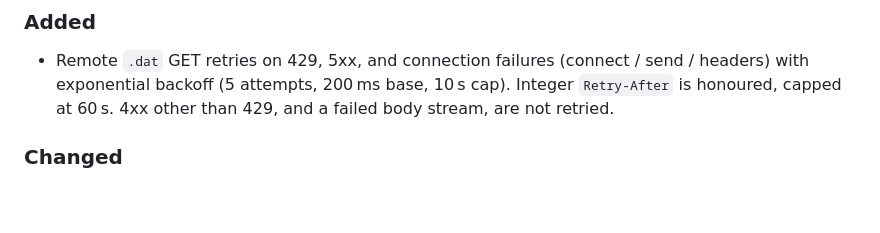
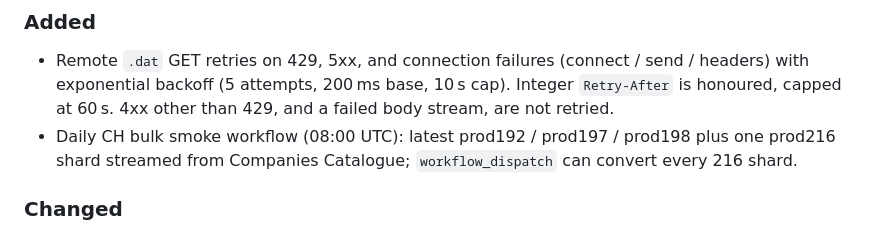
Before and after one commit to mrbrianevans/ch-fixedwidth, a Markdown page: CHANGELOG.md, the part around the change. Drawn GitHub-style; blank space fills up the shorter version.

```diff
--- a/CHANGELOG.md
+++ b/CHANGELOG.md
@@ -10,6 +10,7 @@ and this project adheres to [Semantic Versioning](https://semver.org/spec/v2.0.0
 ### Added
 
 - Remote `.dat` GET retries on 429, 5xx, and connection failures (connect / send / headers) with exponential backoff (5 attempts, 200 ms base, 10 s cap). Integer `Retry-After` is honoured, capped at 60 s. 4xx other than 429, and a failed body stream, are not retried.
+- Daily CH bulk smoke workflow (08:00 UTC): latest prod192 / prod197 / prod198 plus one prod216 shard streamed from Companies Catalogue; `workflow_dispatch` can convert every 216 shard.
 
 ### Changed
 
```
Also changed, not shown: docs/development.md (+4 -2 lines), docs/stability.md (+4 -0 lines).
